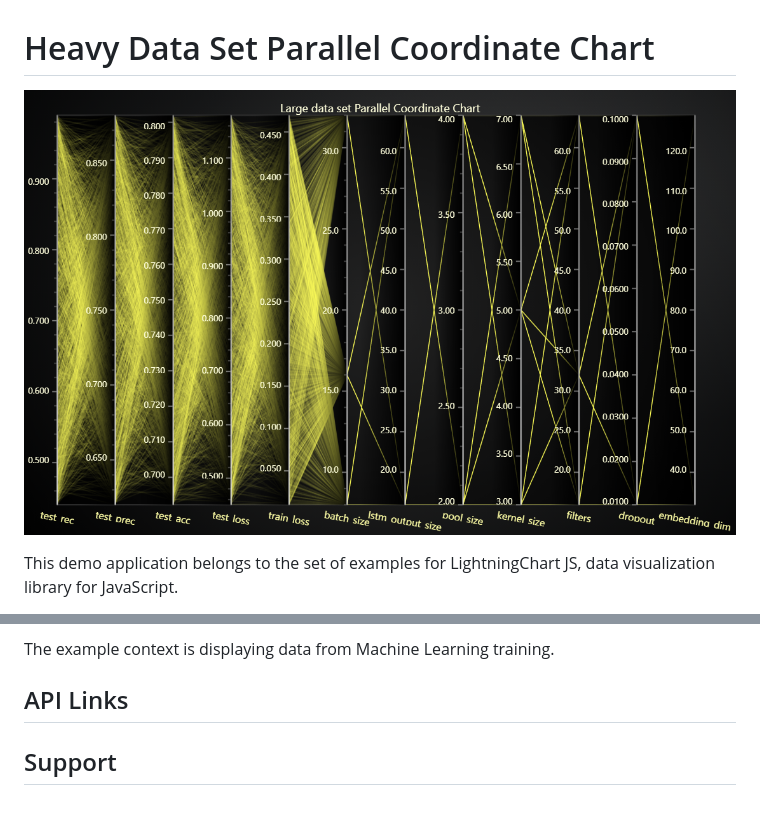
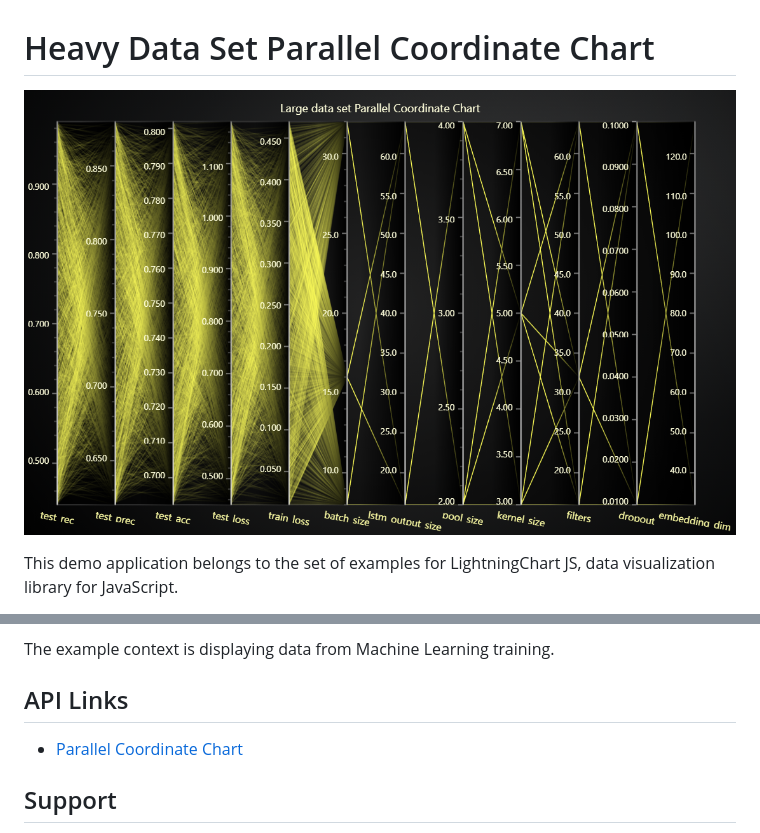
Before and after one commit to Lightning-Chart/lcjs-example-1701-parallelCoordChartHeavyDataSet, a Markdown page: README.md, 2 parts joined by grey strips. Drawn GitHub-style; pictures changed too: parallelCoordChartHeavyDataSet-darkGold.png; blank space fills up the shorter version.

```diff
--- a/README.md
+++ b/README.md
@@ -27,6 +27,7 @@ The example context is displaying data from Machine Learning training.
 
 ## API Links
 
+* [Parallel Coordinate Chart]
 
 
 ## Support
```
Also changed, not shown: other parts of README.md (+3 -0 lines), parallelCoordChartHeavyDataSet-cyberSpace.png, parallelCoordChartHeavyDataSet-light.png, parallelCoordChartHeavyDataSet-lightNature.png, 1 other file.
